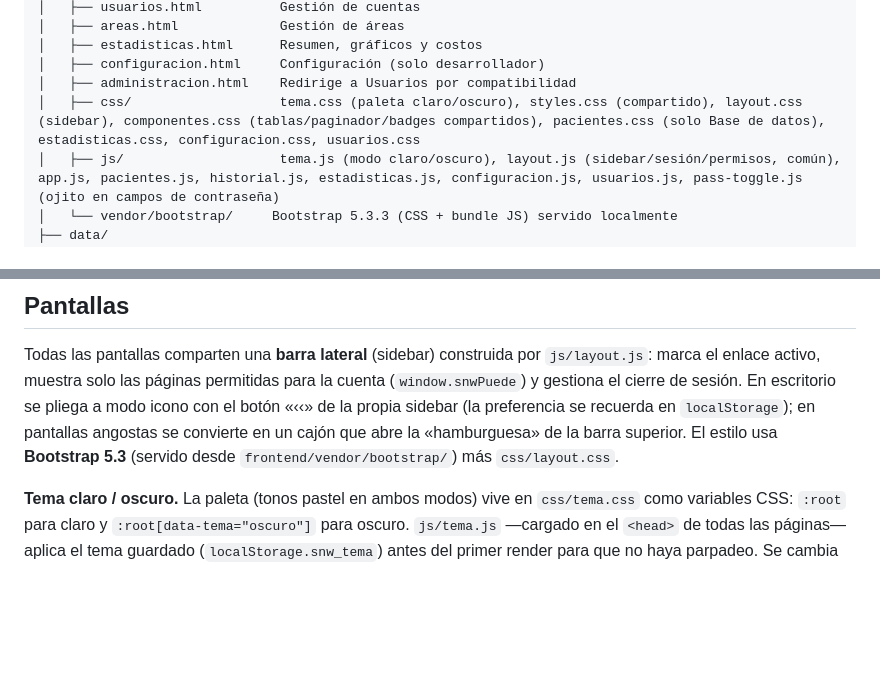
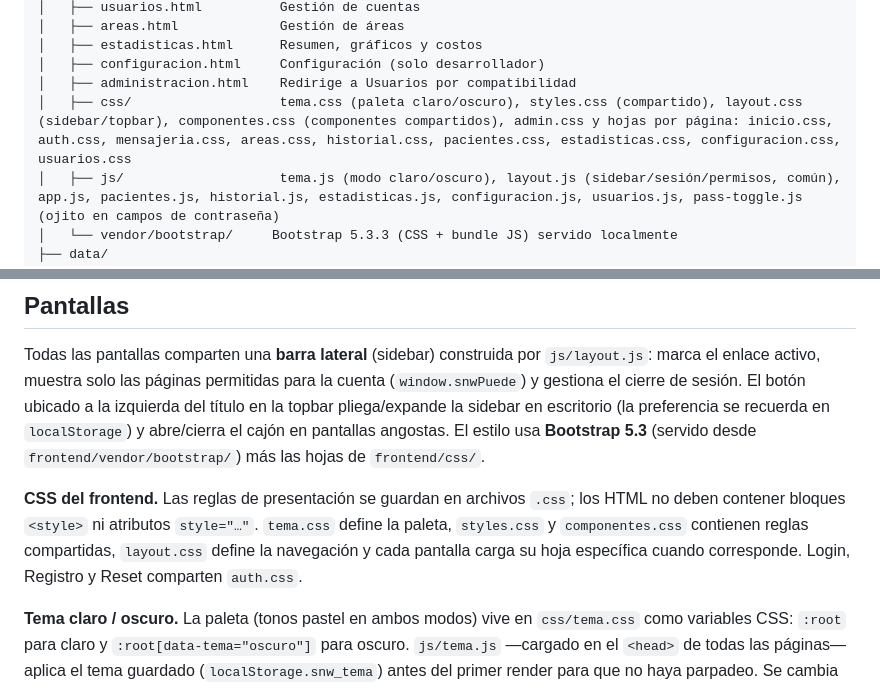
Before and after one commit to DavidArayaR/SNW, a Markdown page: README.md, 2 parts joined by grey strips. GitHub-like rendering; blank space fills up the shorter version.

Commit message:
Actualiza README sobre estilos frontend

```diff
--- a/README.md
+++ b/README.md
@@ -59,7 +59,7 @@ snw/
 │   ├── estadisticas.html      Resumen, gráficos y costos
 │   ├── configuracion.html     Configuración (solo desarrollador)
 │   ├── administracion.html    Redirige a Usuarios por compatibilidad
-│   ├── css/                   tema.css (paleta claro/oscuro), styles.css (compartido), layout.css (sidebar), componentes.css (tablas/paginador/badges compartidos), pacientes.css (solo Base de datos), estadisticas.css, configuracion.css, usuarios.css
+│   ├── css/                   tema.css (paleta claro/oscuro), styles.css (compartido), layout.css (sidebar/topbar), componentes.css (componentes compartidos), admin.css y hojas por página: inicio.css, auth.css, mensajeria.css, areas.css, historial.css, pacientes.css, estadisticas.css, configuracion.css, usuarios.css
 │   ├── js/                    tema.js (modo claro/oscuro), layout.js (sidebar/sesión/permisos, común), app.js, pacientes.js, historial.js, estadisticas.js, configuracion.js, usuarios.js, pass-toggle.js (ojito en campos de contraseña)
 │   └── vendor/bootstrap/     Bootstrap 5.3.3 (CSS + bundle JS) servido localmente
 ├── data/
@@ -936,10 +936,16 @@ no escribir el archivo constantemente durante un uso activo.
 Todas las pantallas comparten una **barra lateral** (sidebar) construida por `js/layout.js`:
 marca el enlace activo, muestra solo las páginas permitidas para la cuenta (`window.snwPuede`)
 y gestiona el cierre de
-sesión. En escritorio se pliega a modo icono con el botón «‹‹» de la propia sidebar (la
-preferencia se recuerda en `localStorage`); en pantallas angostas se convierte en un cajón
-que abre la «hamburguesa» de la barra superior. El estilo usa **Bootstrap 5.3** (servido
-desde `frontend/vendor/bootstrap/`) más `css/layout.css`.
+sesión. El botón ubicado a la izquierda del título en la topbar pliega/expande la sidebar
+en escritorio (la preferencia se recuerda en `localStorage`) y abre/cierra el cajón en
+pantallas angostas. El estilo usa **Bootstrap 5.3** (servido desde
+`frontend/vendor/bootstrap/`) más las hojas de `frontend/css/`.
+
+**CSS del frontend.** Las reglas de presentación se guardan en archivos `.css`; los HTML
+no deben contener bloques `<style>` ni atributos `style="…"`. `tema.css` define la paleta,
+`styles.css` y `componentes.css` contienen reglas compartidas, `layout.css` define la
+navegación y cada pantalla carga su hoja específica cuando corresponde. Login, Registro
+y Reset comparten `auth.css`.
 
 **Tema claro / oscuro.** La paleta (tonos pastel en ambos modos) vive en `css/tema.css`
 como variables CSS: `:root` para claro y `:root[data-tema="oscuro"]` para oscuro. `js/tema.js`
```
